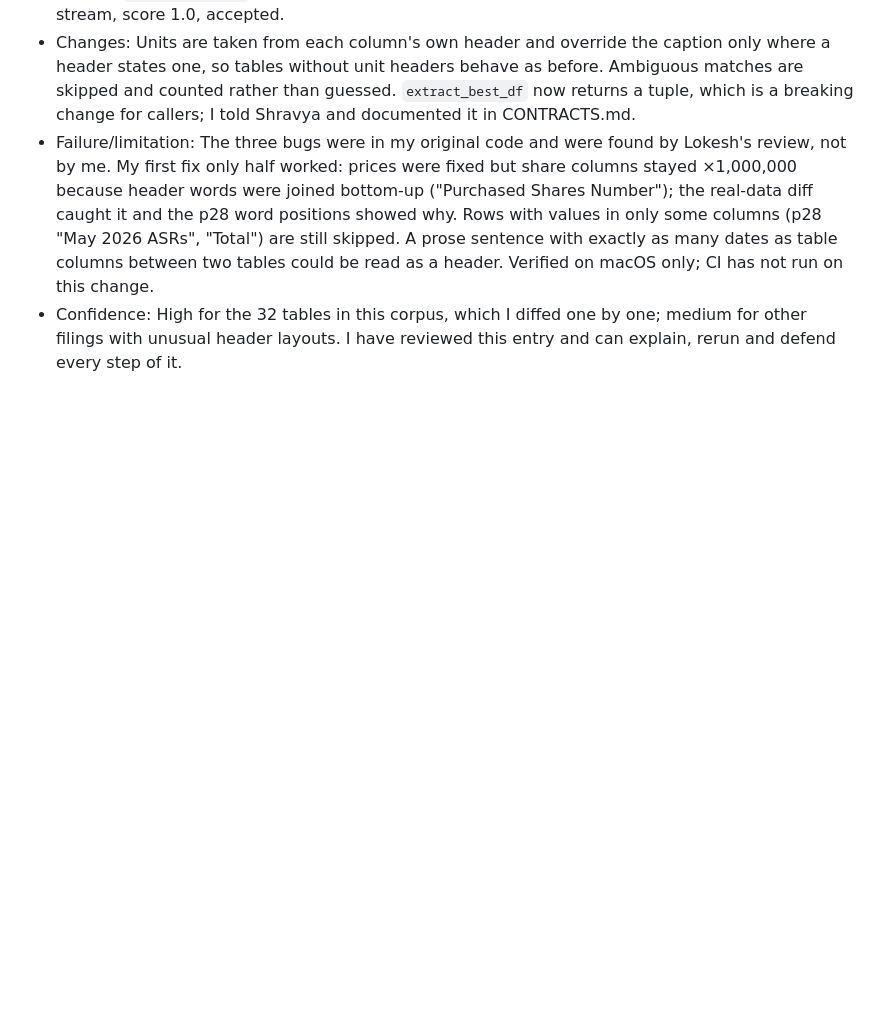
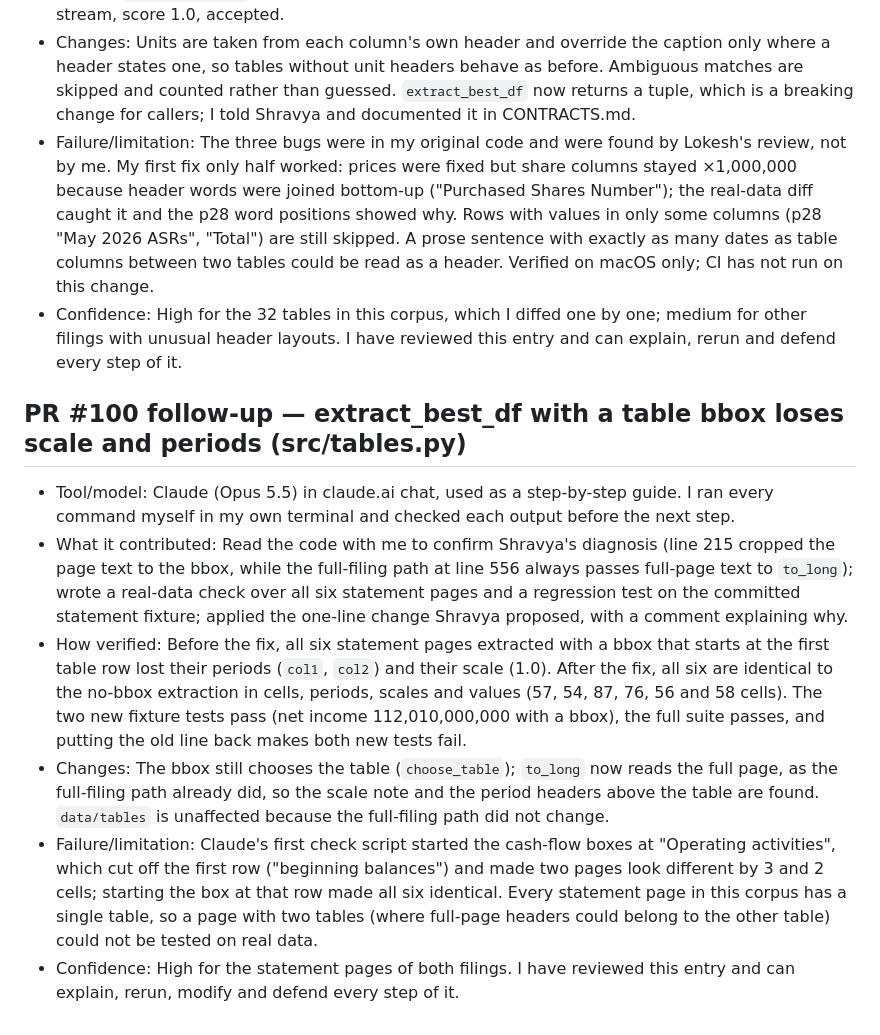
Before and after one commit to BigDataIA-Fall-26-Team-2/DAMG-7245-Project-Lantern-Team-2, a Markdown page: docs/ai_log/dhruvi.md, the part around the change. Rendered like a GitHub page; blank space fills up the shorter version.

Commit message:
docs(ai-log): record extract_best_df bbox fix

```diff
--- a/docs/ai_log/dhruvi.md
+++ b/docs/ai_log/dhruvi.md
@@ -61,3 +61,12 @@
 - Changes: Units are taken from each column's own header and override the caption only where a header states one, so tables without unit headers behave as before. Ambiguous matches are skipped and counted rather than guessed. `extract_best_df` now returns a tuple, which is a breaking change for callers; I told Shravya and documented it in CONTRACTS.md.
 - Failure/limitation: The three bugs were in my original code and were found by Lokesh's review, not by me. My first fix only half worked: prices were fixed but share columns stayed ×1,000,000 because header words were joined bottom-up ("Purchased Shares Number"); the real-data diff caught it and the p28 word positions showed why. Rows with values in only some columns (p28 "May 2026 ASRs", "Total") are still skipped. A prose sentence with exactly as many dates as table columns between two tables could be read as a header. Verified on macOS only; CI has not run on this change.
 - Confidence: High for the 32 tables in this corpus, which I diffed one by one; medium for other filings with unusual header layouts. I have reviewed this entry and can explain, rerun and defend every step of it.
+
+## PR #100 follow-up — extract_best_df with a table bbox loses scale and periods (src/tables.py)
+
+- Tool/model: Claude (Opus 5.5) in claude.ai chat, used as a step-by-step guide. I ran every command myself in my own terminal and checked each output before the next step.
+- What it contributed: Read the code with me to confirm Shravya's diagnosis (line 215 cropped the page text to the bbox, while the full-filing path at line 556 always passes full-page text to `to_long`); wrote a real-data check over all six statement pages and a regression test on the committed statement fixture; applied the one-line change Shravya proposed, with a comment explaining why.
+- How verified: Before the fix, all six statement pages extracted with a bbox that starts at the first table row lost their periods (`col1`, `col2`) and their scale (1.0). After the fix, all six are identical to the no-bbox extraction in cells, periods, scales and values (57, 54, 87, 76, 56 and 58 cells). The two new fixture tests pass (net income 112,010,000,000 with a bbox), the full suite passes, and putting the old line back makes both new tests fail.
+- Changes: The bbox still chooses the table (`choose_table`); `to_long` now reads the full page, as the full-filing path already did, so the scale note and the period headers above the table are found. `data/tables` is unaffected because the full-filing path did not change.
+- Failure/limitation: Claude's first check script started the cash-flow boxes at "Operating activities", which cut off the first row ("beginning balances") and made two pages look different by 3 and 2 cells; starting the box at that row made all six identical. Every statement page in this corpus has a single table, so a page with two tables (where full-page headers could belong to the other table) could not be tested on real data.
+- Confidence: High for the statement pages of both filings. I have reviewed this entry and can explain, rerun, modify and defend every step of it.
```
